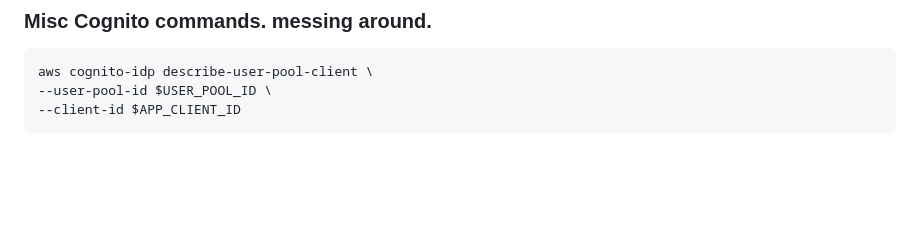
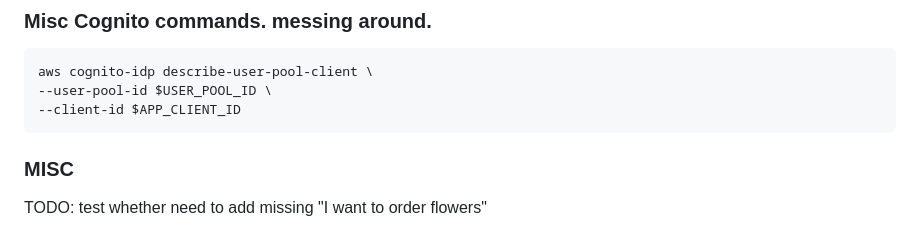
Before and after one commit to frank-ang/MultilanguageBot, a Markdown page: cognito/README.md, the part around the change. Drawn GitHub-style; blank space fills up the shorter version.

````diff
--- a/cognito/README.md
+++ b/cognito/README.md
@@ -60,3 +60,8 @@ aws cognito-idp describe-user-pool-client \
 --user-pool-id $USER_POOL_ID \
 --client-id $APP_CLIENT_ID
 ```
+
+
+### MISC
+
+ TODO: test whether need to add missing "I want to order flowers"
````
Also changed, not shown: README.md (+65 -33 lines), doc/architecture.jpeg (added), doc/botui-session.png (added), 3 other files.
